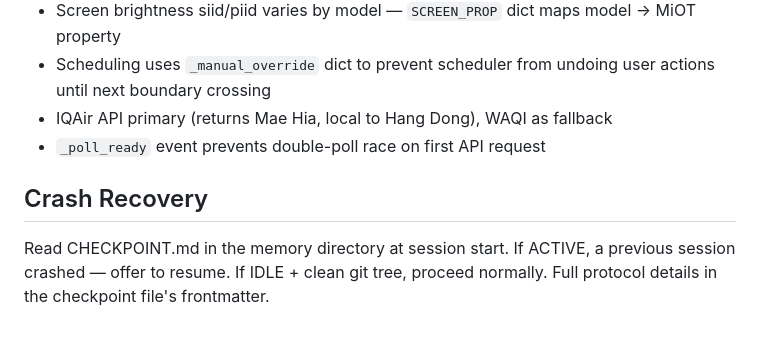
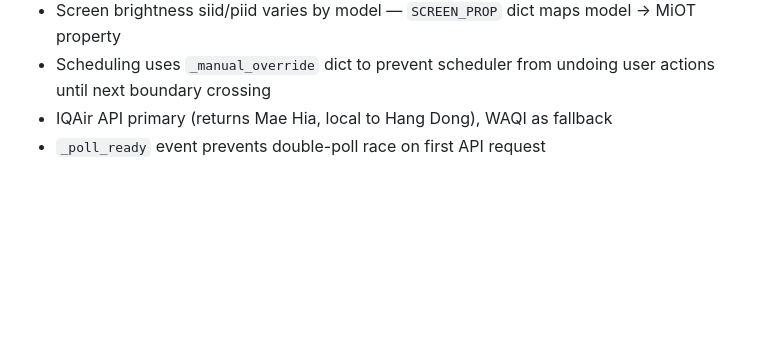
Before and after one commit to xavtai/XiaomiPurifier, a Markdown page: CLAUDE.md, the part around the change. Drawn GitHub-style; blank space fills up the shorter version.

Commit message:
CLAUDE.md: drop the crash-recovery ritual
Retire instruction-layer ceremony that predated current models.

Removed DOE-era framework text (Directives/Orchestration/Execution), self-anneal
loops, Reviewer/Documenter roleplay, sign-off checklists, CHECKPOINT ACTIVE/IDLE
ritual and stale STATUS format specs. Kept every map, lock and non-derivable
gotcha; each file diffed against a backup to confirm no concrete command or path
was lost. Verdict + falsifiable predictions: XavOS decisions/log.md 2026-07-29.

Co-Authored-By: Claude Opus 5 <noreply@anthropic.com>

```diff
--- a/CLAUDE.md
+++ b/CLAUDE.md
@@ -31,6 +31,3 @@ Local control dashboard for 7 Xiaomi air purifiers in Chiang Mai. Flask app with
 - Scheduling uses `_manual_override` dict to prevent scheduler from undoing user actions until next boundary crossing
 - IQAir API primary (returns Mae Hia, local to Hang Dong), WAQI as fallback
 - `_poll_ready` event prevents double-poll race on first API request
-
-## Crash Recovery
-Read CHECKPOINT.md in the memory directory at session start. If ACTIVE, a previous session crashed — offer to resume. If IDLE + clean git tree, proceed normally. Full protocol details in the checkpoint file's frontmatter.
```
